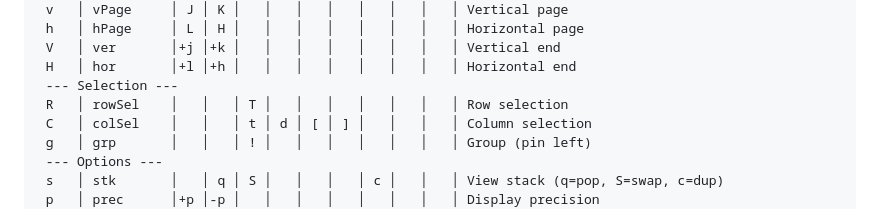
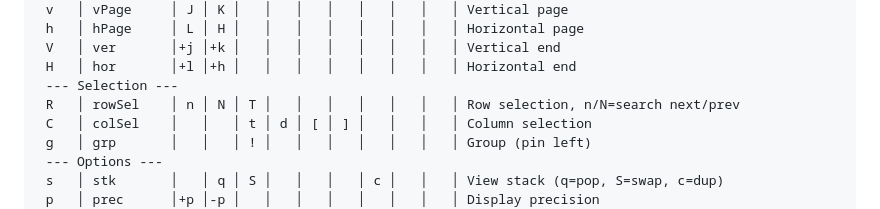
Before and after one commit to co-dh/Tc, a Markdown page: design.md, the part around the change. GitHub-like rendering.

Commit message:
Update design.md matrix: add n/N search bindings to rowSel
🤖 Generated with [Claude Code](https://claude.com/claude-code)

Co-Authored-By: Claude Opus 4.5 <noreply@anthropic.com>

```diff
--- a/design.md
+++ b/design.md
@@ -61,7 +61,7 @@ Char │ Obj       │ + │ - │ ~ │ d │ [ │ ] │ c │ s │ f │ Des
  V   │ ver       │+j │+k │   │   │   │   │   │   │   │ Vertical end
  H   │ hor       │+l │+h │   │   │   │   │   │   │   │ Horizontal end
  --- Selection ---
- R   │ rowSel    │   │   │ T │   │   │   │   │   │   │ Row selection
+ R   │ rowSel    │ n │ N │ T │   │   │   │   │   │   │ Row selection, n/N=search next/prev
  C   │ colSel    │   │   │ t │ d │ [ │ ] │   │   │   │ Column selection
  g   │ grp       │   │   │ ! │   │   │   │   │   │   │ Group (pin left)
  --- Options ---
```
